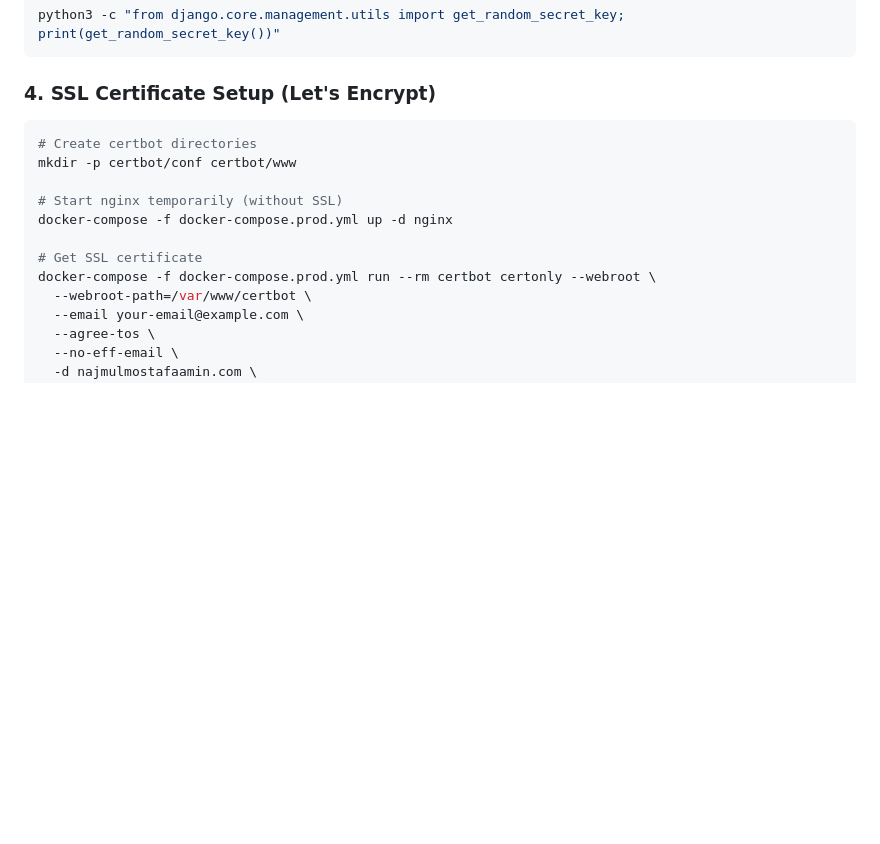
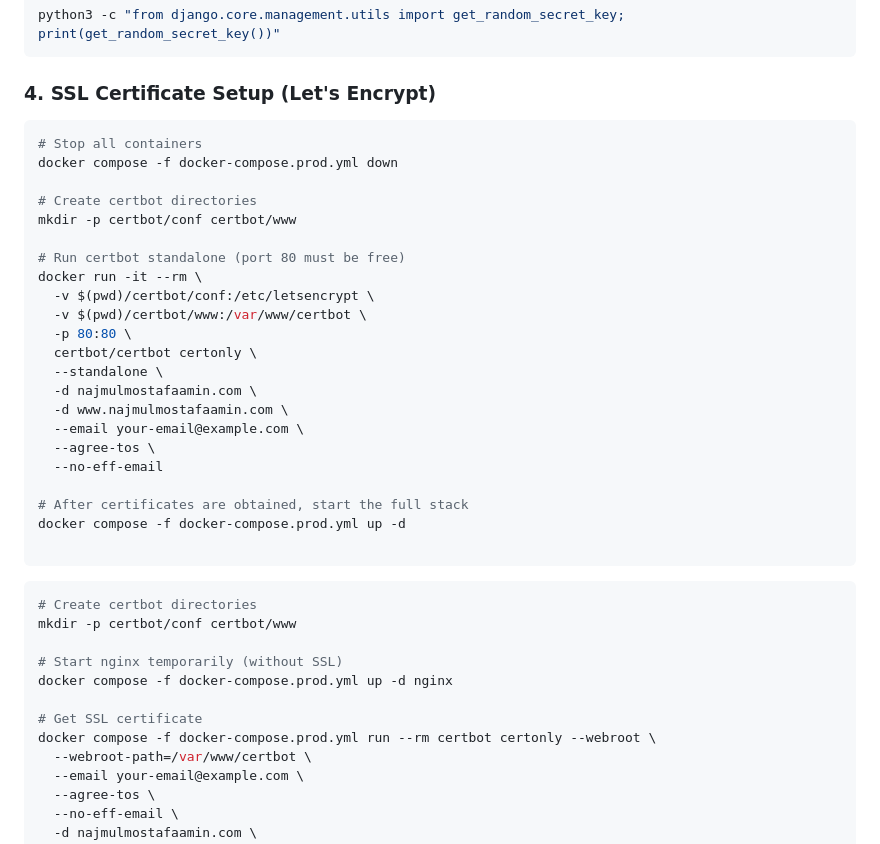
Before and after one commit to hosnemubarak/election, a Markdown page: DOCKER_DEPLOYMENT.md, the part around one of its changes. Drawn GitHub-style; blank space fills up the shorter version.

Commit message:
add certbot standalon

````diff
--- a/DOCKER_DEPLOYMENT.md
+++ b/DOCKER_DEPLOYMENT.md
@@ -141,14 +141,39 @@ python3 -c "from django.core.management.utils import get_random_secret_key; prin
 ### 4. SSL Certificate Setup (Let's Encrypt)
 
 ```bash
+# Stop all containers
+docker compose -f docker-compose.prod.yml down
+
+# Create certbot directories
+mkdir -p certbot/conf certbot/www
+
+# Run certbot standalone (port 80 must be free)
+docker run -it --rm \
+  -v $(pwd)/certbot/conf:/etc/letsencrypt \
+  -v $(pwd)/certbot/www:/var/www/certbot \
+  -p 80:80 \
+  certbot/certbot certonly \
+  --standalone \
+  -d najmulmostafaamin.com \
+  -d www.najmulmostafaamin.com \
+  --email your-email@example.com \
+  --agree-tos \
+  --no-eff-email
+
+# After certificates are obtained, start the full stack
+docker compose -f docker-compose.prod.yml up -d
+
+```
+
+```bash
 # Create certbot directories
 mkdir -p certbot/conf certbot/www
 
 # Start nginx temporarily (without SSL)
-docker-compose -f docker-compose.prod.yml up -d nginx
+docker compose -f docker-compose.prod.yml up -d nginx
 
 # Get SSL certificate
-docker-compose -f docker-compose.prod.yml run --rm certbot certonly --webroot \
+docker compose -f docker-compose.prod.yml run --rm certbot certonly --webroot \
   --webroot-path=/var/www/certbot \
   --email your-email@example.com \
   --agree-tos \
````
Also changed, not shown: other parts of DOCKER_DEPLOYMENT.md (+3 -3 lines).
